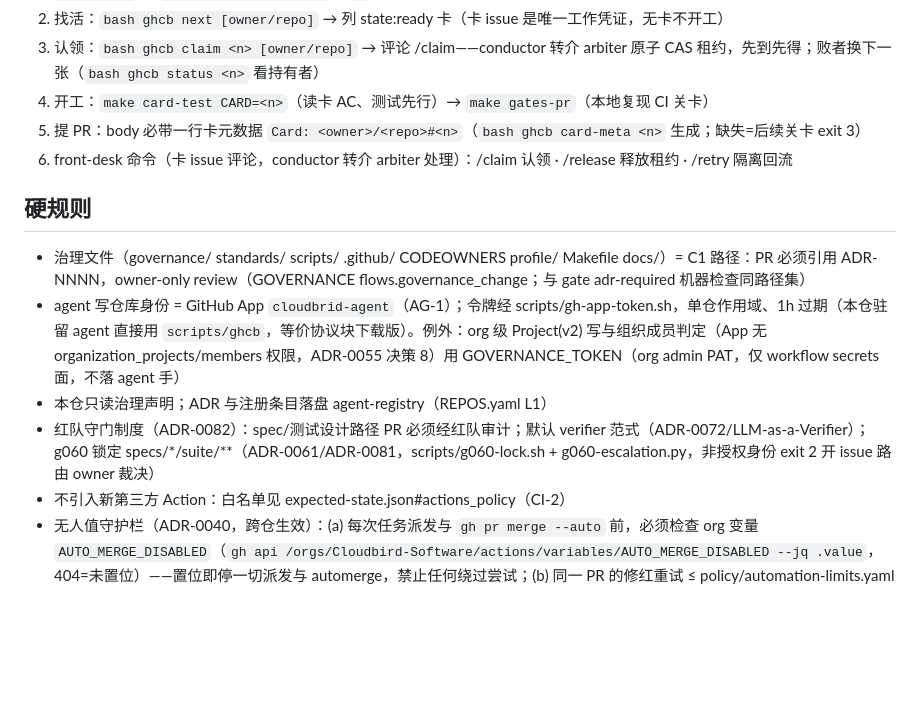
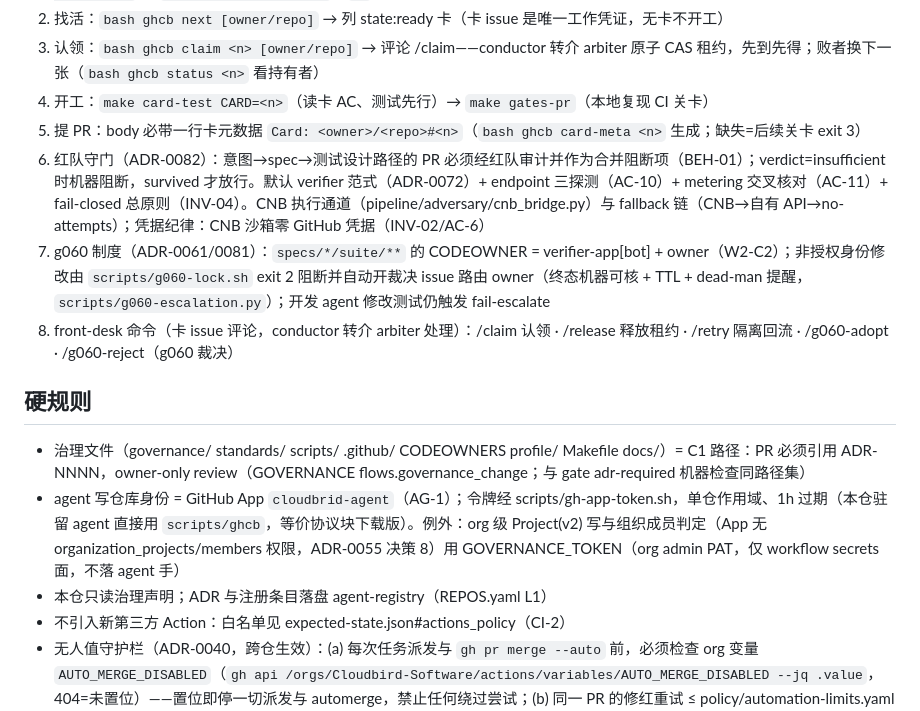
Before and after one commit to Cloudbird-Software/.github, a Markdown page: AGENTS.md, the part around the change. Drawn GitHub-style; blank space fills up the shorter version.

Commit message:
feat(ISSUE-263): W5-C3 入口协议引用红队守门 ADR 与 g060 制度

```diff
--- a/AGENTS.md
+++ b/AGENTS.md
@@ -11,7 +11,9 @@ AI agent 进入本仓的工作契约（索引型，CG-1；治理仓豁免 ≤40
 3. 认领：`bash ghcb claim <n> [owner/repo]` → 评论 /claim——conductor 转介 arbiter 原子 CAS 租约，先到先得；败者换下一张（`bash ghcb status <n>` 看持有者）
 4. 开工：`make card-test CARD=<n>`（读卡 AC、测试先行）→ `make gates-pr`（本地复现 CI 关卡）
 5. 提 PR：body 必带一行卡元数据 `Card: <owner>/<repo>#<n>`（`bash ghcb card-meta <n>` 生成；缺失=后续关卡 exit 3）
-6. front-desk 命令（卡 issue 评论，conductor 转介 arbiter 处理）：/claim 认领 · /release 释放租约 · /retry 隔离回流
+6. 红队守门（ADR-0082）：意图→spec→测试设计路径的 PR 必须经红队审计并作为合并阻断项（BEH-01）；verdict=insufficient 时机器阻断，survived 才放行。默认 verifier 范式（ADR-0072）+ endpoint 三探测（AC-10）+ metering 交叉核对（AC-11）+ fail-closed 总原则（INV-04）。CNB 执行通道（pipeline/adversary/cnb_bridge.py）与 fallback 链（CNB→自有 API→no-attempts）；凭据纪律：CNB 沙箱零 GitHub 凭据（INV-02/AC-6）
+7. g060 制度（ADR-0061/0081）：`specs/*/suite/**` 的 CODEOWNER = verifier-app[bot] + owner（W2-C2）；非授权身份修改由 `scripts/g060-lock.sh` exit 2 阻断并自动开裁决 issue 路由 owner（终态机器可核 + TTL + dead-man 提醒，`scripts/g060-escalation.py`）；开发 agent 修改测试仍触发 fail-escalate
+8. front-desk 命令（卡 issue 评论，conductor 转介 arbiter 处理）：/claim 认领 · /release 释放租约 · /retry 隔离回流 · /g060-adopt · /g060-reject（g060 裁决）
 
 <!-- /entry-protocol -->
 
@@ -20,7 +22,6 @@ AI agent 进入本仓的工作契约（索引型，CG-1；治理仓豁免 ≤40
 - 治理文件（governance/ standards/ scripts/ .github/ CODEOWNERS profile/ Makefile docs/）= C1 路径：PR 必须引用 ADR-NNNN，owner-only review（GOVERNANCE flows.governance_change；与 gate adr-required 机器检查同路径集）
 - agent 写仓库身份 = GitHub App `cloudbrid-agent`（AG-1）；令牌经 scripts/gh-app-token.sh，单仓作用域、1h 过期（本仓驻留 agent 直接用 `scripts/ghcb`，等价协议块下载版）。例外：org 级 Project(v2) 写与组织成员判定（App 无 organization_projects/members 权限，ADR-0055 决策 8）用 GOVERNANCE_TOKEN（org admin PAT，仅 workflow secrets 面，不落 agent 手）
 - 本仓只读治理声明；ADR 与注册条目落盘 agent-registry（REPOS.yaml L1）
-- 红队守门制度（ADR-0082）：spec/测试设计路径 PR 必须经红队审计；默认 verifier 范式（ADR-0072/LLM-as-a-Verifier）；g060 锁定 specs/*/suite/**（ADR-0061/ADR-0081，scripts/g060-lock.sh + g060-escalation.py，非授权身份 exit 2 开 issue 路由 owner 裁决）
 - 不引入新第三方 Action：白名单见 expected-state.json#actions_policy（CI-2）
 - 无人值守护栏（ADR-0040，跨仓生效）：(a) 每次任务派发与 `gh pr merge --auto` 前，必须检查 org 变量 `AUTO_MERGE_DISABLED`（`gh api /orgs/Cloudbird-Software/actions/variables/AUTO_MERGE_DISABLED --jq .value`，404=未置位）——置位即停一切派发与 automerge，禁止任何绕过尝试；(b) 同一 PR 的修红重试 ≤ policy/automation-limits.yaml `auto_fix.max_attempts`（默认 3），达上限即停手（auto-fix-limit workflow 会关 PR + 开 issue）；(c) 不得 reopen 带 `auto-fix-limit-exhausted` 标签的 PR；计数真源 = Checks API（commit 元数据），删标签/重开不重置计数；(d) 派发前确认 .github 仓无未决 `cost-infra`/`cost-circuit-breaker` issue（用量不可知时同样停）
 
```
